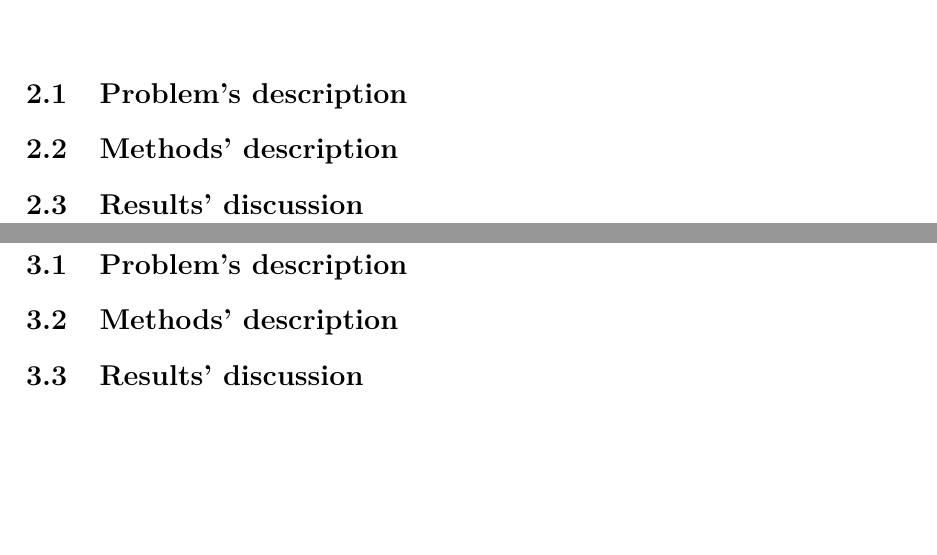
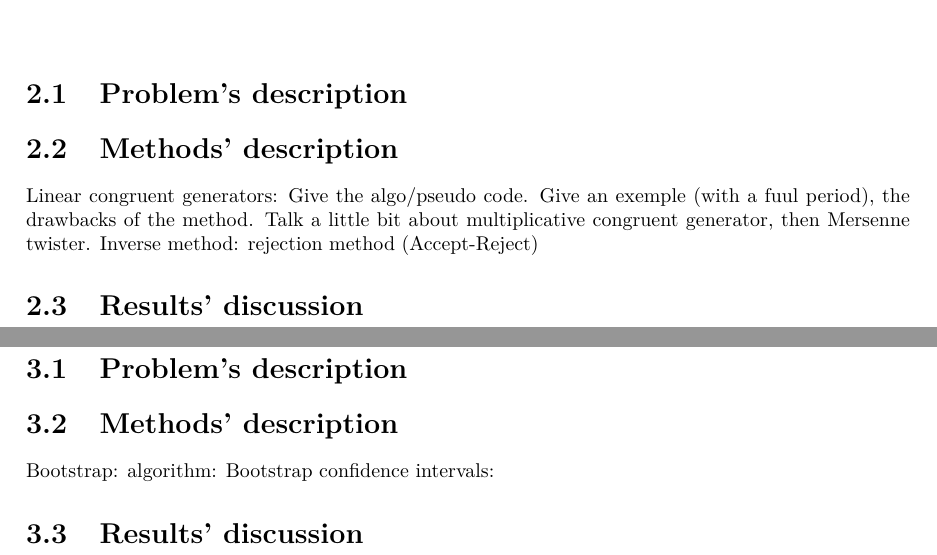
Before and after one commit to KTTrev/Practical-courses, a LaTeX document (Stochastic_Lab_Course_2/StochasticsLabCourse2.tex): two parts of pages 6 and 7 of 14, joined at a grey line, cut so that both start at the same text, the shorter picture padded with empty space. Compiled offline with pdfLaTeX.

Commit message:
Update the file Lecture_1, and start 1_erxercise

```diff
--- a/Stochastic_Lab_Course_2/StochasticsLabCourse2.tex
+++ b/Stochastic_Lab_Course_2/StochasticsLabCourse2.tex
@@ -37,7 +37,12 @@ statistics and stochastics applications with R programming language. The course
 \section{Problem's description}
 
 \section{Methods' description}
-
+Linear congruent generators: Give the algo/pseudo code. Give an
+exemple (with a fuul period), the drawbacks of the method. Talk a
+little bit about multiplicative congruent generator, then Mersenne
+twister.
+Inverse method:
+rejection method (Accept-Reject)
 \section{Results' discussion}
 
 %333333333333333333333333333333333333333333333%
@@ -46,6 +51,10 @@ statistics and stochastics applications with R programming language. The course
 \section{Problem's description}
 
 \section{Methods' description}
+Bootstrap:
+algorithm:
+Bootstrap confidence intervals:
+
 
 \section{Results' discussion}
 
```
Also changed, not shown: Stochastic_Lab_Course_2/StochasticsLabCourse2.pdf, 5 other files.
